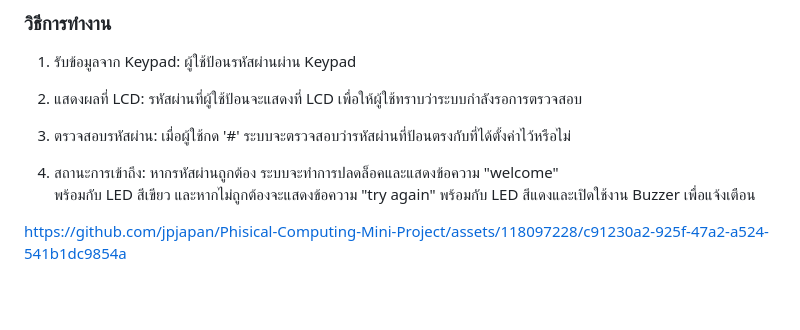
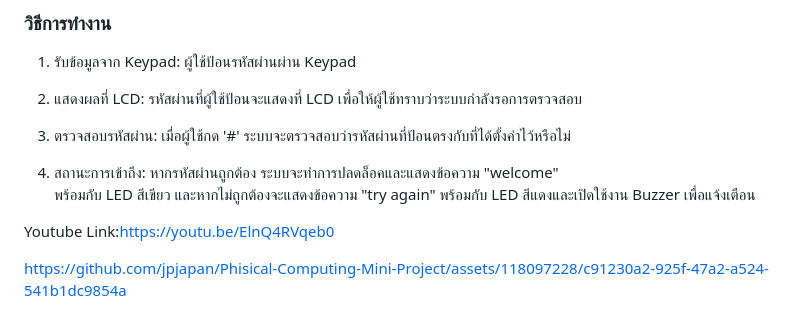
Before and after one commit to jpjapan/Phisical-Computing-Mini-Project, a Markdown page: README.md, the part around the change. Drawn GitHub-style; blank space fills up the shorter version.

Commit message:
Update README.md
update youtube link

```diff
--- a/README.md
+++ b/README.md
@@ -45,4 +45,6 @@ Project นี้เป็นโปรเจ็กต์ที่ใช้ micro
 4. สถานะการเข้าถึง: หากรหัสผ่านถูกต้อง ระบบจะทำการปลดล็อคและแสดงข้อความ "welcome"
 พร้อมกับ LED สีเขียว และหากไม่ถูกต้องจะแสดงข้อความ "try again" พร้อมกับ LED สีแดงและเปิดใช้งาน Buzzer เพื่อแจ้งเตือน
 
+Youtube Link:https://youtu.be/ElnQ4RVqeb0
+
 https://github.com/jpjapan/Phisical-Computing-Mini-Project/assets/118097228/c91230a2-925f-47a2-a524-541b1dc9854a
```
